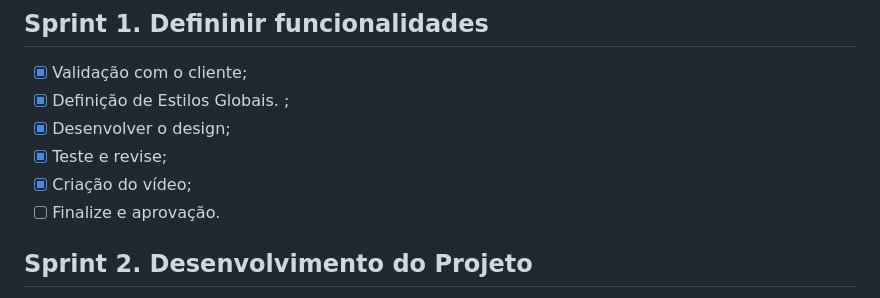
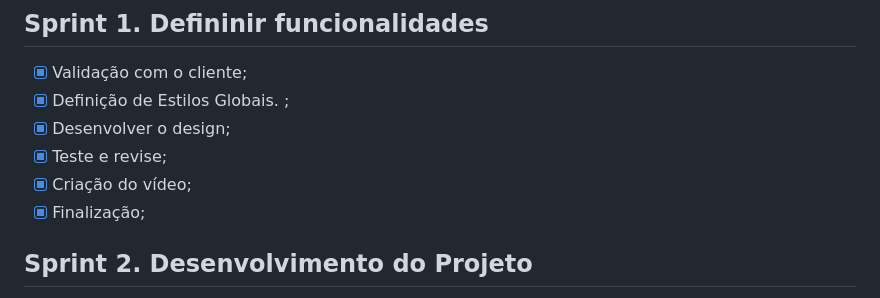
Before and after one commit to nicolygz/the-devs-department, a Markdown page: README.md, the part around the change. Rendered like a GitHub page.

```diff
--- a/README.md
+++ b/README.md
@@ -62,7 +62,7 @@ Confira a seguir uma demonstraão das funcionalidades para cada tipo de usuário
 - [x] Desenvolver o design;
 - [x] Teste e revise;
 - [x] Criação do vídeo;
-- [ ] Finalize e aprovação.
+- [x] Finalização;
 
 ## Sprint 2. Desenvolvimento do Projeto
 - [ ] Aplicação do backend;
```
